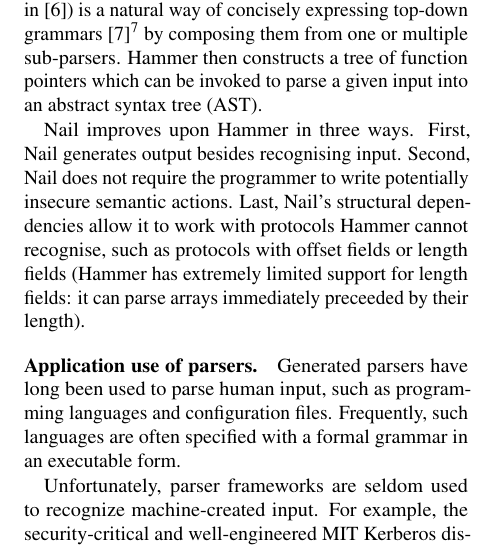
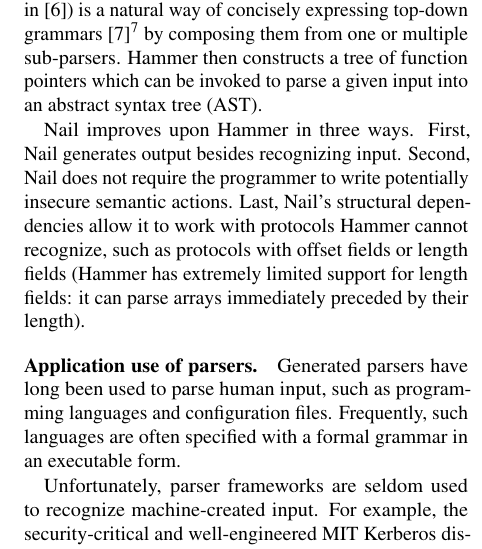
Before and after one commit to jbangert/nail, a LaTeX paper (paper/main.tex, which reads paper/relwk.tex): part of one column of page 3 of 9, cut so that both start at the same text. Compiled offline with pdfLaTeX.

Commit message:
make spell

```diff
--- a/paper/relwk.tex
+++ b/paper/relwk.tex
@@ -95,11 +95,11 @@ parsing algorithm used by Hammer.} by composing them from one or multiple
 sub-parsers.  Hammer then constructs a tree of function pointers which
 can be invoked to parse a given input into an abstract syntax tree (AST).
 
-Nail improves upon Hammer in three ways. First, Nail  generates output besides recognising input.
+Nail improves upon Hammer in three ways. First, Nail  generates output besides recognizing input.
 Second, Nail does not require the programmer to write potentially insecure semantic actions. Last,
-Nail's structural dependencies allow it to work with protocols Hammer cannot recognise, such as
+Nail's structural dependencies allow it to work with protocols Hammer cannot recognize, such as
 protocols with offset fields or length fields (Hammer has extremely limited support for length
-fields: it can parse arrays immediately preceeded by their length).
+fields: it can parse arrays immediately preceded by their length).
 
 \paragraph{Application use of parsers.}
 Generated parsers have long been used to parse human input, such as programming languages and
```
Also changed, not shown: 1 other file.
